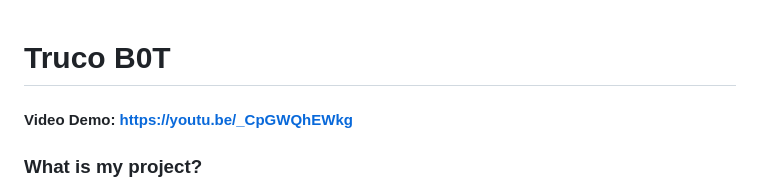
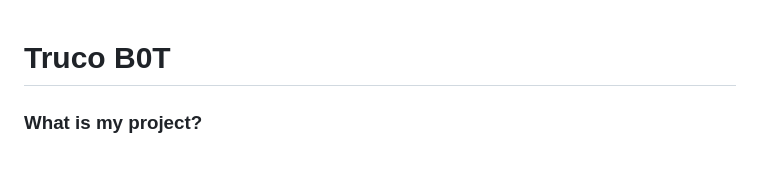
Before and after one commit to JuanNovas/cs50x-JuanNovas, a Markdown page: FinalProject/README.md, the part around the change. Drawn GitHub-style; blank space fills up the shorter version.

```diff
--- a/FinalProject/README.md
+++ b/FinalProject/README.md
@@ -1,5 +1,5 @@
 # Truco B0T
-#### Video Demo: https://youtu.be/_CpGWQhEWkg
+
 ### What is my project?
 
 Mi Project is a Windows application that allows you to play the popular Argentinian card game, Truco, against a bot. Truco is a zero-sum, imperfect information game that uses a Spanish deck without 8s, 9s, and jokers. It can be played by 2, 4, or 6 players divided into two teams, with the objective of reaching 30 points. For shorter matches, the game can be played until 15 points.
```
